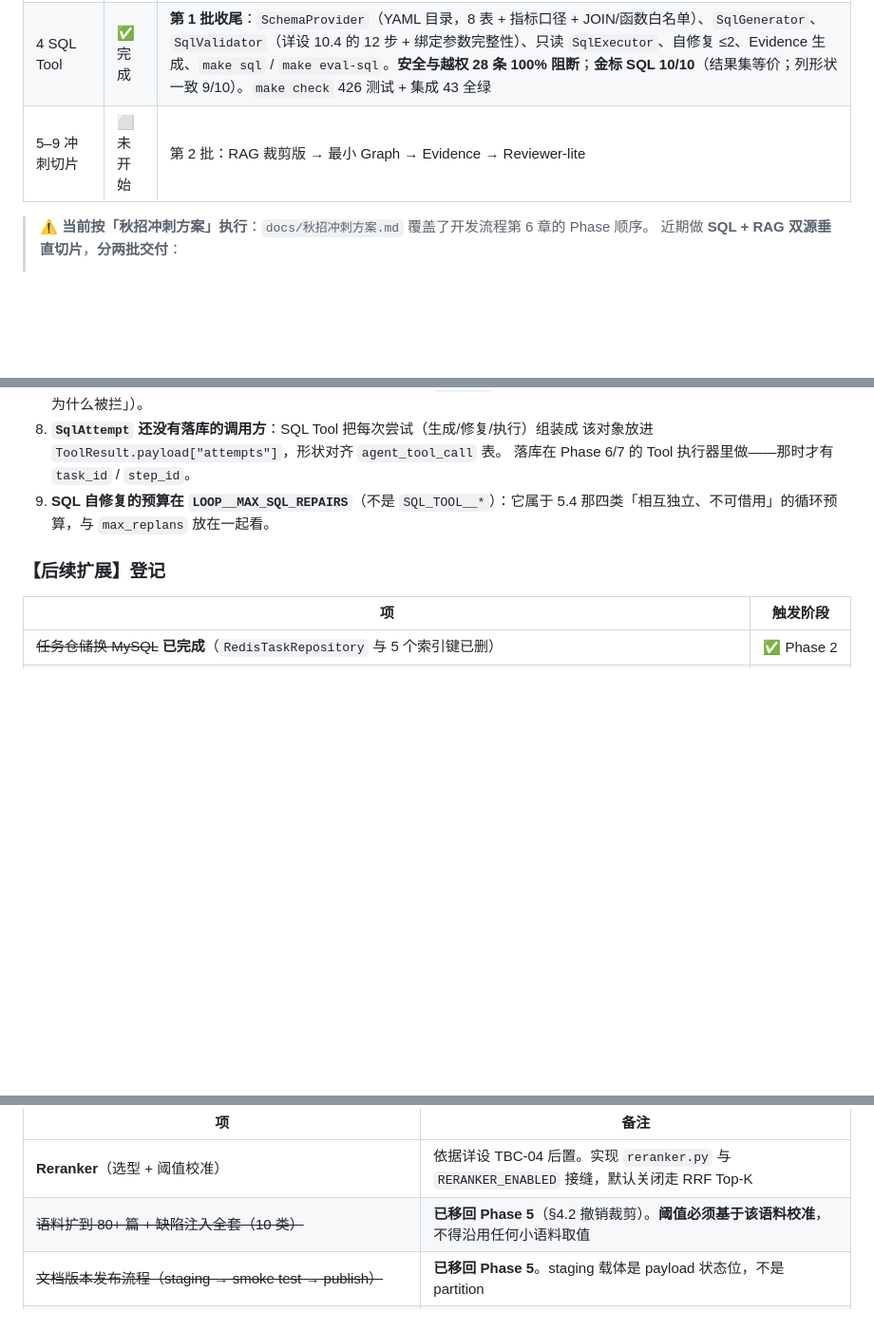
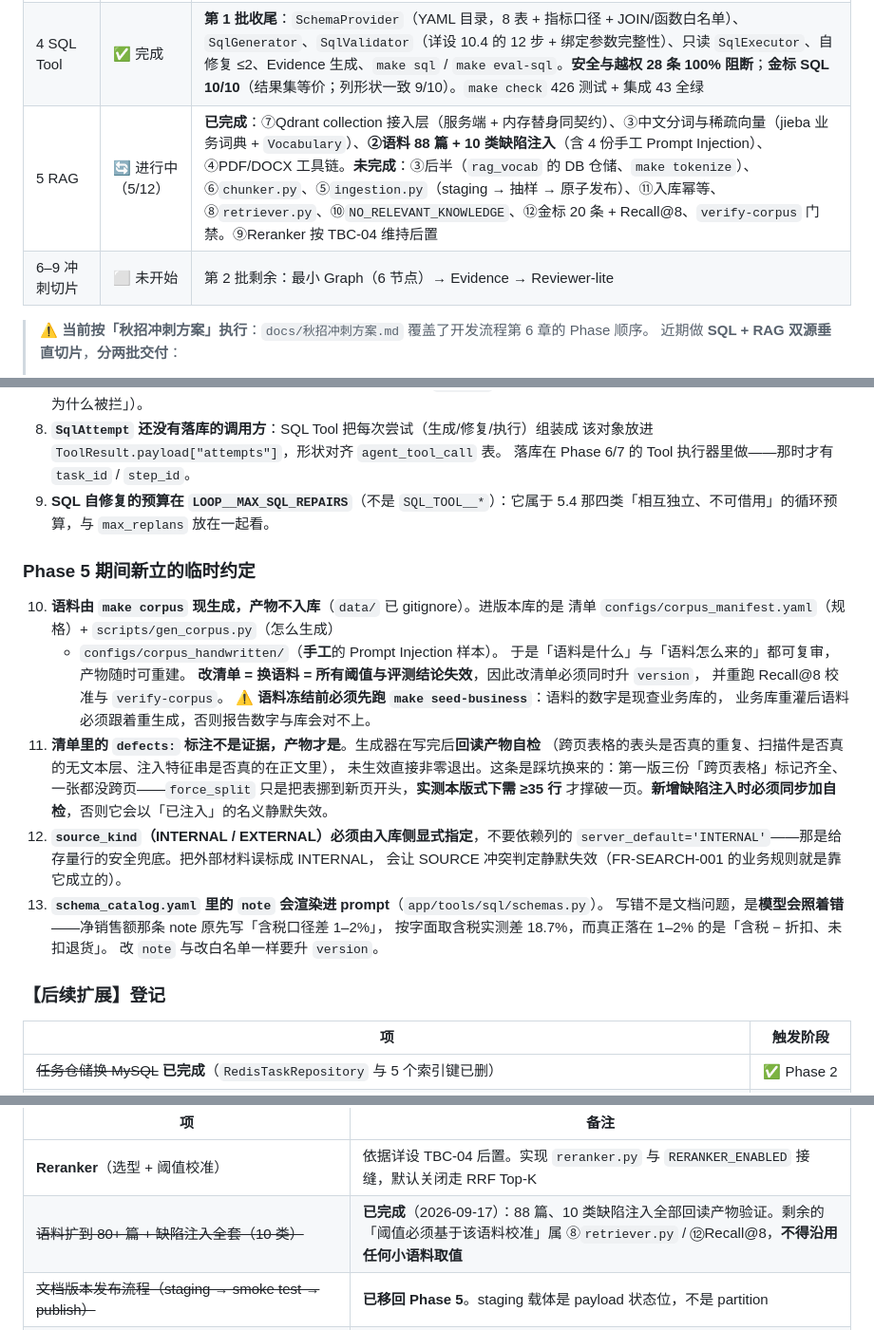
Before and after one commit to zhaofuchen99/enterprise-agent, a Markdown page: CLAUDE.md, 3 parts joined by grey strips. Shown at 95% size. Drawn GitHub-style; blank space fills up the shorter version.

Commit message:
docs: 同步 Phase 5 进度与三条新立的临时约定
CLAUDE.md 的进度表按约定随推进更新，否则下个会话接不上上下文。

- Phase 5 由「未开始」改为「进行中（5/12）」，逐项标出已完成与未完成
- 「5–9 冲刺切片」拆成 5 与 6–9 两行（Phase 5 已单独开工）
- 后置项登记里「语料扩到 80+ 篇 + 缺陷注入全套」标为已完成
- 新增 4 条临时约定，都是这一程踩坑换来的：
  10 语料由 make corpus 现生成、改清单即换语料、冻结前必须先重播业务库
  11 清单里的 defects 标注不是证据，产物才是（自检机制）
  12 source_kind 必须入库侧显式指定，不能依赖 server_default
  13 schema_catalog 的 note 会渲染进 prompt，写错是模型会照着错

同时覆盖 `scripts/gen_corpus.py` 中语料长度的修复：METRIC 类原先 9 篇共用
通用骨架，产出约 370 字、仅标题不同的文档，既填不满一个 500–800 字的分块，
又因近乎重复而让检索分不开——Recall@8 在这种语料上测出的数字没有意义。
现按指标逐个写实质内容（定义 / 公式 / 来源 / 注意事项 / 常见误用），
METRIC 中位数 376 → 724 字。噪声文档同理：共用骨架 6 份结构完全相同，
而它们的用途恰恰是测检索区分度，已逐篇改写。

```diff
--- a/CLAUDE.md
+++ b/CLAUDE.md
@@ -23,7 +23,8 @@ SQL 查询、知识检索、结果校验与冲突识别在同一个任务循环
 | 2 数据库 | ✅ 完成 | Alembic 初始化、16 张表迁移（可升可回滚）、仓储层换 MySQL（用户/会话/任务）、`RedisTaskRepository` 已删除、MySQL 就绪探针、**业务演示库 8 表 + 反向构造 49.9 万行数据（11 条断言全过，含 EXPLAIN 索引验证）**。剩余项见下方登记的「后续扩展」 |
 | 3 LLM 封装 | ✅ 完成 | **TBC-04 结案**：`deepseek-flash`（云）+ `bge-m3`（本地 Ollama，1024 维）。`ModelGateway`（OpenAI 兼容单实现）、Fake 替身、`PromptTemplate` 版本机制、两条独立重试预算（详设 9.4 的 TRANSIENT / VALIDATION）、密钥脱敏、OTel span 埋点、`make model-smoke`。新错误码 `MODEL_OUTPUT_INVALID`（已回写详设 19.1）。`make check` 285 测试全绿 + 集成 29 通过（1 条待密钥跳过） |
 | 4 SQL Tool | ✅ 完成 | **第 1 批收尾**：`SchemaProvider`（YAML 目录，8 表 + 指标口径 + JOIN/函数白名单）、`SqlGenerator`、`SqlValidator`（详设 10.4 的 12 步 + 绑定参数完整性）、只读 `SqlExecutor`、自修复 ≤2、Evidence 生成、`make sql` / `make eval-sql`。**安全与越权 28 条 100% 阻断**；**金标 SQL 10/10**（结果集等价；列形状一致 9/10）。`make check` 426 测试 + 集成 43 全绿 |
-| 5–9 冲刺切片 | ⬜ 未开始 | 第 2 批：RAG 裁剪版 → 最小 Graph → Evidence → Reviewer-lite |
+| 5 RAG | 🔄 进行中（5/12） | **已完成**：⑦Qdrant collection 接入层（服务端 + 内存替身同契约）、③中文分词与稀疏向量（jieba 业务词典 + `Vocabulary`）、**②语料 88 篇 + 10 类缺陷注入**（含 4 份手工 Prompt Injection）、④PDF/DOCX 工具链。**未完成**：③后半（`rag_vocab` 的 DB 仓储、`make tokenize`）、⑥`chunker.py`、⑤`ingestion.py`（staging → 抽样 → 原子发布）、⑪入库幂等、⑧`retriever.py`、⑩`NO_RELEVANT_KNOWLEDGE`、⑫金标 20 条 + Recall@8、`verify-corpus` 门禁。⑨Reranker 按 TBC-04 维持后置 |
+| 6–9 冲刺切片 | ⬜ 未开始 | 第 2 批剩余：最小 Graph（6 节点）→ Evidence → Reviewer-lite |
 
 > ⚠️ **当前按「秋招冲刺方案」执行**：`docs/秋招冲刺方案.md` 覆盖了开发流程第 6 章的 Phase 顺序。
 > 近期做 **SQL + RAG 双源垂直切片**，**分两批交付**：
@@ -69,6 +70,29 @@ SQL 查询、知识检索、结果校验与冲突识别在同一个任务循环
 9. **SQL 自修复的预算在 `LOOP__MAX_SQL_REPAIRS`**（不是 `SQL_TOOL__*`）：它属于
    5.4 那四类「相互独立、不可借用」的循环预算，与 `max_replans` 放在一起看。
 
+### Phase 5 期间新立的临时约定
+
+10. **语料由 `make corpus` 现生成，产物不入库**（`data/` 已 gitignore）。进版本库的是
+    清单 `configs/corpus_manifest.yaml`（规格）+ `scripts/gen_corpus.py`（怎么生成）
+    + `configs/corpus_handwritten/`（**手工**的 Prompt Injection 样本）。
+    于是「语料是什么」与「语料怎么来的」都可复审，产物随时可重建。
+    **改清单 = 换语料 = 所有阈值与评测结论失效**，因此改清单必须同时升 `version`，
+    并重跑 Recall@8 校准与 `verify-corpus`。
+    ⚠️ **语料冻结前必须先跑 `make seed-business`**：语料的数字是现查业务库的，
+    业务库重灌后语料必须跟着重生成，否则报告数字与库会对不上。
+11. **清单里的 `defects:` 标注不是证据，产物才是**。生成器在写完后**回读产物自检**
+    （跨页表格的表头是否真的重复、扫描件是否真的无文本层、注入特征串是否真的在正文里），
+    未生效直接非零退出。这条是踩坑换来的：第一版三份「跨页表格」标记齐全、
+    一张都没跨页——`force_split` 只是把表挪到新页开头，**实测本版式下需 ≥35 行**
+    才撑破一页。**新增缺陷注入时必须同步加自检**，否则它会以「已注入」的名义静默失效。
+12. **`source_kind`（INTERNAL / EXTERNAL）必须由入库侧显式指定**，不要依赖列的
+    `server_default='INTERNAL'`——那是给存量行的安全兜底。把外部材料误标成 INTERNAL，
+    会让 SOURCE 冲突判定静默失效（FR-SEARCH-001 的业务规则就是靠它成立的）。
+13. **`schema_catalog.yaml` 里的 `note` 会渲染进 prompt**（`app/tools/sql/schemas.py`）。
+    写错不是文档问题，是**模型会照着错**——净销售额那条 note 原先写「含税口径差 1–2%」，
+    按字面取含税实测差 18.7%，而真正落在 1–2% 的是「含税 − 折扣、未扣退货」。
+    改 `note` 与改白名单一样要升 `version`。
+
 ### 【后续扩展】登记
 
 | 项 | 触发阶段 |
@@ -95,7 +119,7 @@ SQL 查询、知识检索、结果校验与冲突识别在同一个任务循环
 | 项 | 备注 |
 |---|---|
 | **Reranker**（选型 + 阈值校准） | 依据详设 TBC-04 后置。实现 `reranker.py` 与 `RERANKER_ENABLED` 接缝，默认关闭走 RRF Top-K |
-| ~~语料扩到 80+ 篇 + 缺陷注入全套（10 类）~~ | **已移回 Phase 5**（§4.2 撤销裁剪）。**阈值必须基于该语料校准**，不得沿用任何小语料取值 |
+| ~~语料扩到 80+ 篇 + 缺陷注入全套（10 类）~~ | **已完成**（2026-09-17）：88 篇、10 类缺陷注入全部回读产物验证。剩余的「阈值必须基于该语料校准」属 ⑧`retriever.py` / ⑫Recall@8，**不得沿用任何小语料取值** |
 | ~~文档版本发布流程（staging → smoke test → publish）~~ | **已移回 Phase 5**。staging 载体是 payload 状态位，不是 partition |
 | 知识管理接口 FR-ADM-001、扫描件 OCR、跨页表格还原 | 入库走脚本不做后台；扫描件 PDF 在语料中保留但**明确标记不支持** |
 | ~~词表扩容机制（`token_id` 只增不改的运维面）~~ | **已移回 Phase 5**。需验证"扩容后历史 chunk 无需重算仍可召回" |
```
